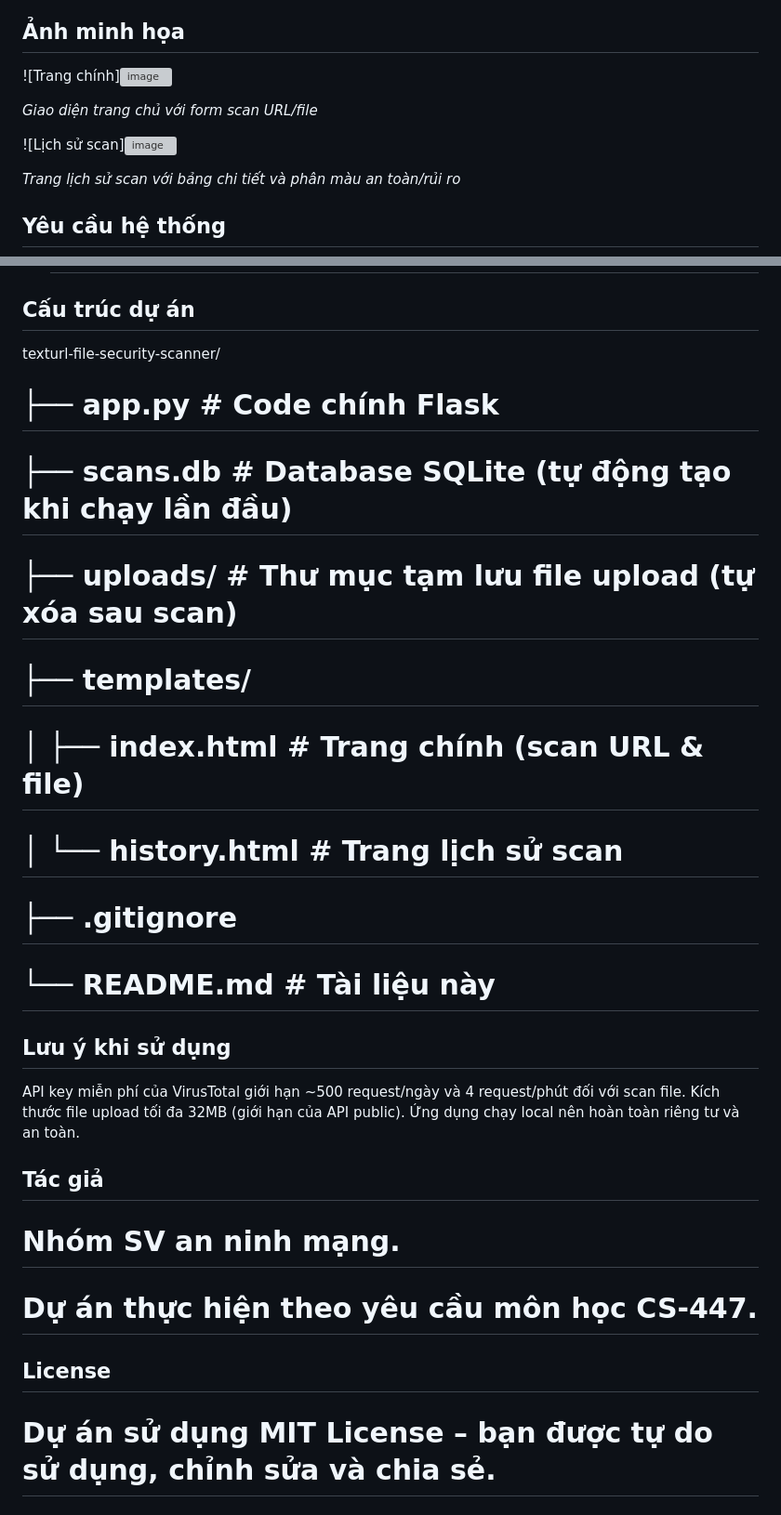
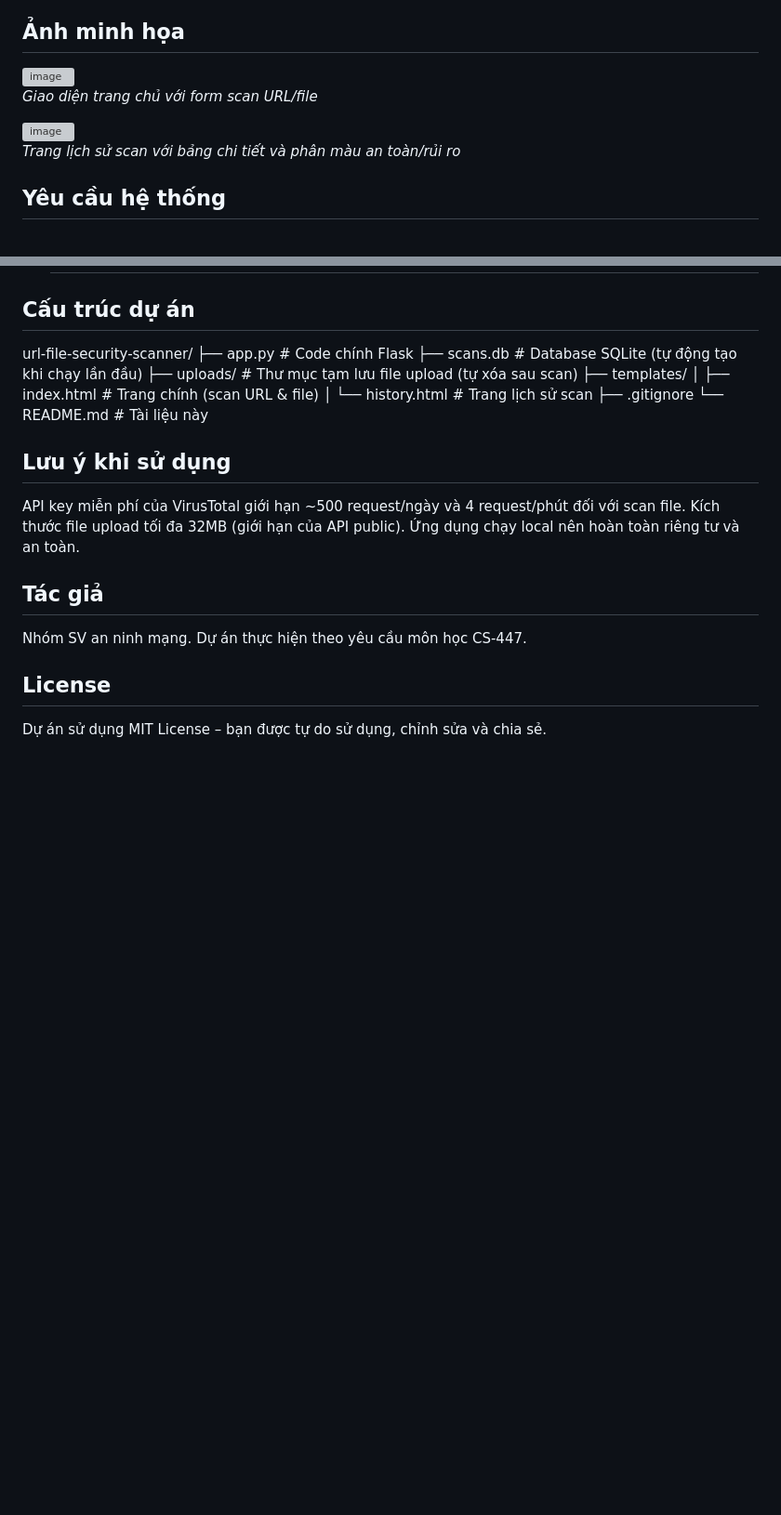
Before and after one commit to whoisry4n/url-file-security-scanner, a Markdown page: README.md, 2 parts joined by grey strips. Shown at 93% size. GitHub-like rendering; blank space fills up the shorter version; grey boxes are pictures that could not be loaded.

```diff
--- a/README.md
+++ b/README.md
@@ -14,11 +14,11 @@ Dự án được xây dựng bằng **Python + Flask**, giao diện dark theme
 
 ## Ảnh minh họa
 
-![Trang chính]<img width="1920" height="1080" alt="image" src="https://github.com/user-attachments/assets/1d2d56bc-7b2a-494c-879f-96e7f1551af6" />
+<img width="1920" height="1080" alt="image" src="https://github.com/user-attachments/assets/1d2d56bc-7b2a-494c-879f-96e7f1551af6" />
 
 *Giao diện trang chủ với form scan URL/file*
 
-![Lịch sử scan]<img width="1920" height="1080" alt="image" src="https://github.com/user-attachments/assets/c5b05bc3-a747-4542-b049-7d26a8e4d9a4" />
+<img width="1920" height="1080" alt="image" src="https://github.com/user-attachments/assets/c5b05bc3-a747-4542-b049-7d26a8e4d9a4" />
 
 *Trang lịch sử scan với bảng chi tiết và phân màu an toàn/rủi ro*
 
@@ -48,15 +48,15 @@ Dự án được xây dựng bằng **Python + Flask**, giao diện dark theme
    # Mở trình duyệt và vào địa chỉ: http://127.0.0.1:5000
 
 ## Cấu trúc dự án
-texturl-file-security-scanner/
-# ├── app.py                  # Code chính Flask
-# ├── scans.db                # Database SQLite (tự động tạo khi chạy lần đầu)
-# ├── uploads/                # Thư mục tạm lưu file upload (tự xóa sau scan)
-# ├── templates/
-# │   ├── index.html          # Trang chính (scan URL & file)
-# │   └── history.html        # Trang lịch sử scan
-# ├── .gitignore
-# └── README.md               # Tài liệu này
+url-file-security-scanner/
+├── app.py                  # Code chính Flask
+├── scans.db                # Database SQLite (tự động tạo khi chạy lần đầu)
+├── uploads/                # Thư mục tạm lưu file upload (tự xóa sau scan)
+├── templates/
+│   ├── index.html          # Trang chính (scan URL & file)
+│   └── history.html        # Trang lịch sử scan
+├── .gitignore
+└── README.md               # Tài liệu này
 
 ## Lưu ý khi sử dụng
 
@@ -66,8 +66,8 @@ Kích thước file upload tối đa 32MB (giới hạn của API public).
 
 ## Tác giả
 
-# Nhóm SV an ninh mạng.
-# Dự án thực hiện theo yêu cầu môn học CS-447.
+Nhóm SV an ninh mạng.
+Dự án thực hiện theo yêu cầu môn học CS-447.
 
 ## License
-# Dự án sử dụng MIT License – bạn được tự do sử dụng, chỉnh sửa và chia sẻ.
+Dự án sử dụng MIT License – bạn được tự do sử dụng, chỉnh sửa và chia sẻ.
```
